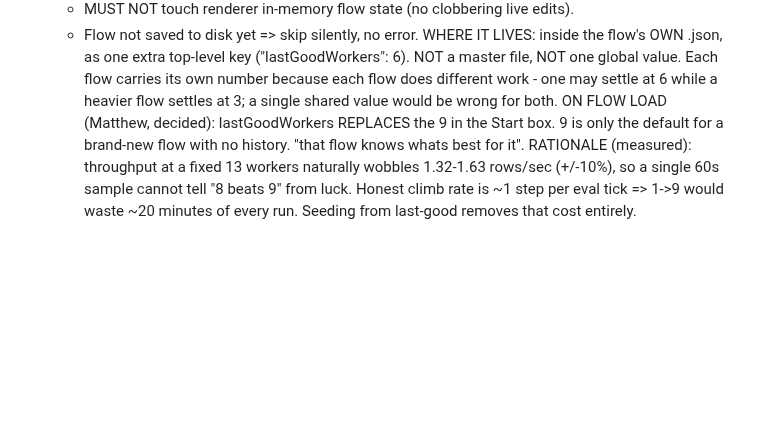
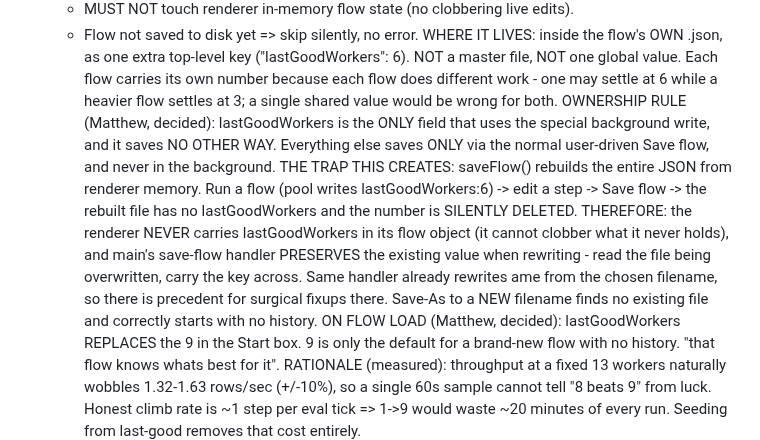
Before and after one commit to EntomoBrandsMR/better-update-utility-release, a Markdown page: TODO.md, the part around the change. GitHub-like rendering; blank space fills up the shorter version.

Commit message:
3.0.3 spec: lastGoodWorkers ownership rule. It is the ONLY field written in the background and it saves no other way; everything else saves only via the normal user-driven Save flow. Records the trap this creates - saveFlow rebuilds the whole JSON from renderer memory, so a normal save after a run would silently DELETE the key. Fix: the renderer never carries the field at all, and main's save-flow handler preserves the existing value on rewrite (same place it already rewrites name from the filename). Save-As to a new filename correctly starts with no history.

```diff
--- a/TODO.md
+++ b/TODO.md
@@ -544,6 +544,19 @@ ALSO IN 3.0.3:
    ("lastGoodWorkers": 6). NOT a master file, NOT one global value. Each flow carries
    its own number because each flow does different work - one may settle at 6 while a
    heavier flow settles at 3; a single shared value would be wrong for both.
+   OWNERSHIP RULE (Matthew, decided): lastGoodWorkers is the ONLY field that uses the
+   special background write, and it saves NO OTHER WAY. Everything else saves ONLY via
+   the normal user-driven Save flow, and never in the background.
+   THE TRAP THIS CREATES: saveFlow() rebuilds the entire JSON from renderer memory. Run
+   a flow (pool writes lastGoodWorkers:6) -> edit a step -> Save flow -> the rebuilt
+   file has no lastGoodWorkers and the number is SILENTLY DELETED.
+   THEREFORE: the renderer NEVER carries lastGoodWorkers in its flow object (it cannot
+   clobber what it never holds), and main's save-flow handler PRESERVES the existing
+   value when rewriting - read the file being overwritten, carry the key across. Same
+   handler already rewrites
+ame from the chosen filename, so there is precedent for
+   surgical fixups there. Save-As to a NEW filename finds no existing file and
+   correctly starts with no history.
    ON FLOW LOAD (Matthew, decided): lastGoodWorkers REPLACES the 9 in the Start box.
    9 is only the default for a brand-new flow with no history. "that flow knows whats
    best for it".
```
